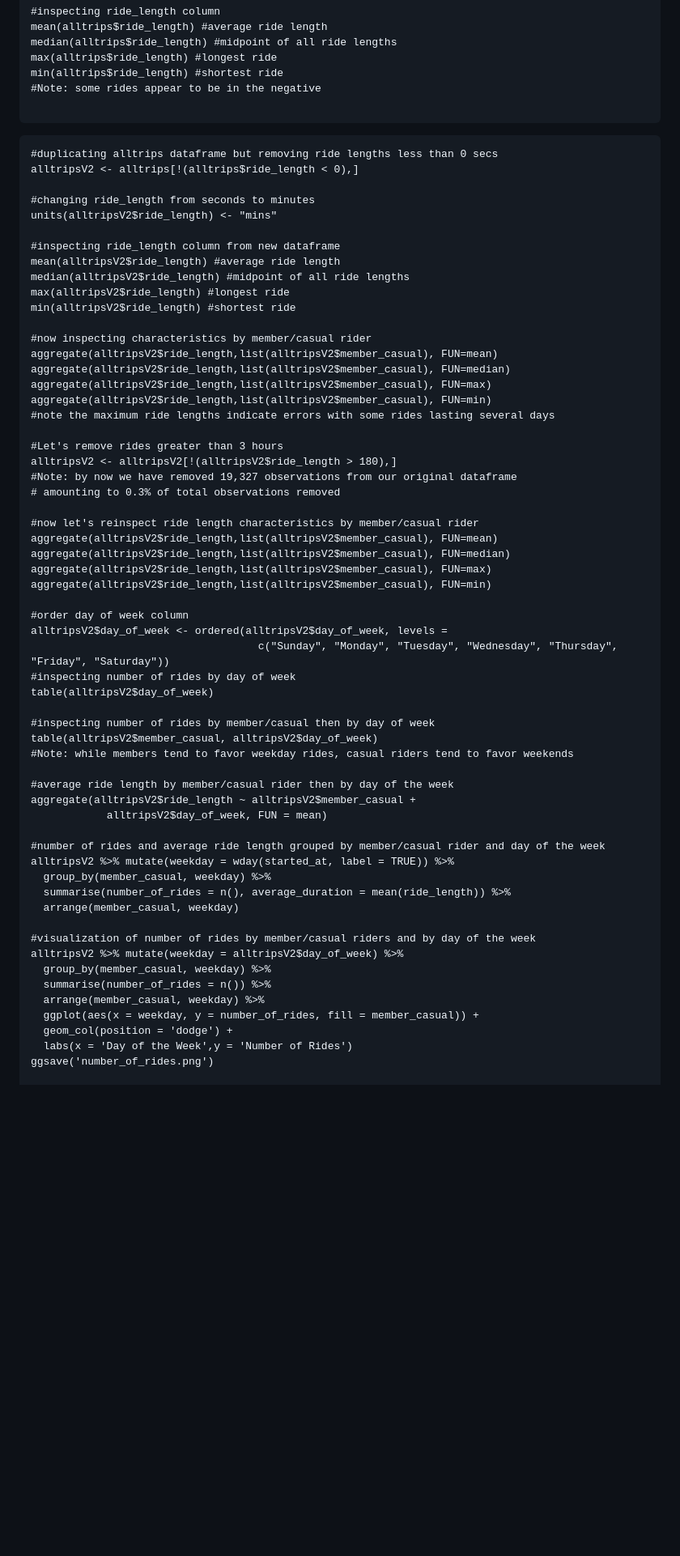
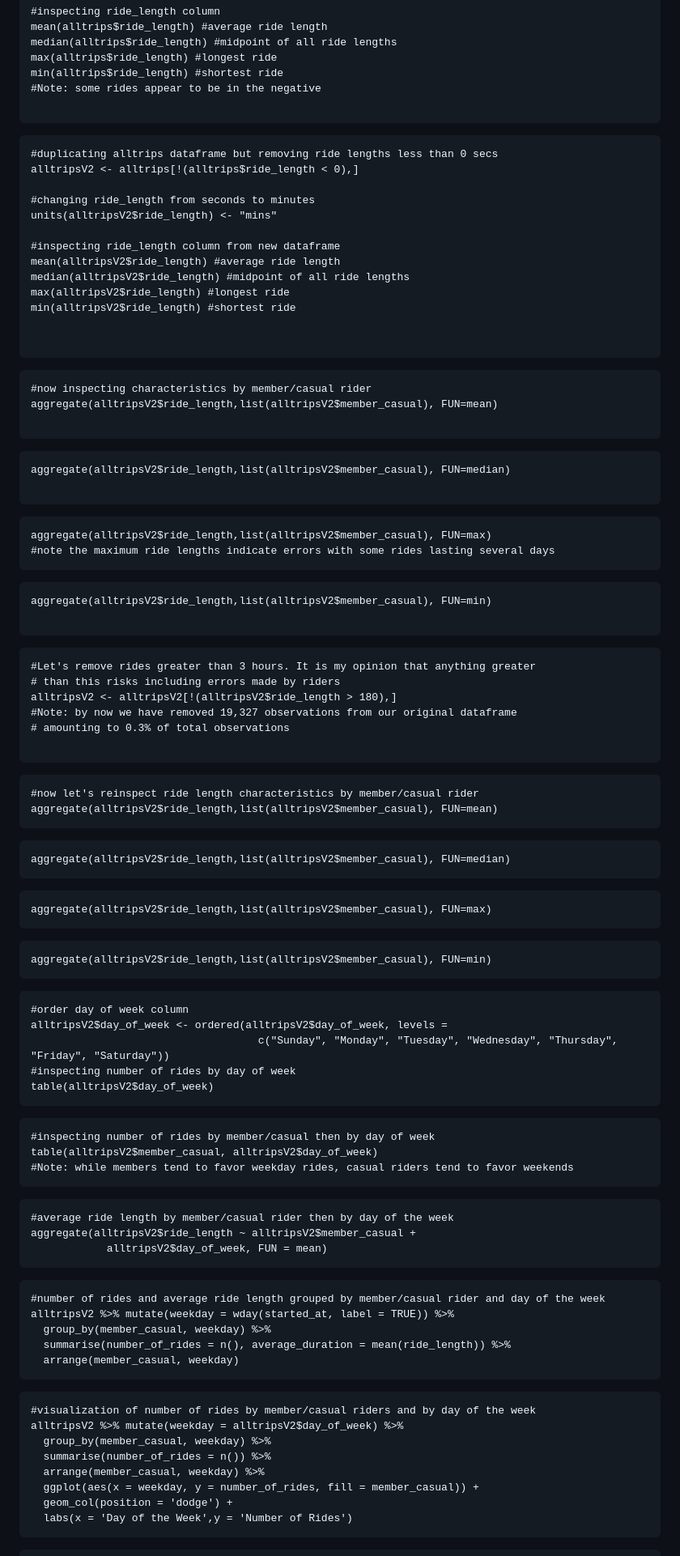
Before and after one commit to Chris-Johnson07/Cyclistic_Bike_Share_Analysis, a Markdown page: RMarkdownCyclisticBikeShare.md, the part around the change printed below. Shown: that part at 81% size. GitHub-like rendering; blank space fills up the shorter version.

````diff
--- a/RMarkdownCyclisticBikeShare.md
+++ b/RMarkdownCyclisticBikeShare.md
@@ -207,7 +152,7 @@ min(alltrips$ride_length) #shortest ride
 
 ```
 
-```{r echo=TRUE, message=FALSE, warning=FALSE}
+```{r}
 #duplicating alltrips dataframe but removing ride lengths less than 0 secs
 alltripsV2 <- alltrips[!(alltrips$ride_length < 0),]
 
@@ -220,44 +165,78 @@ median(alltripsV2$ride_length) #midpoint of all ride lengths
 max(alltripsV2$ride_length) #longest ride
 min(alltripsV2$ride_length) #shortest ride
 
+
+```
+
+```{r}
 #now inspecting characteristics by member/casual rider
 aggregate(alltripsV2$ride_length,list(alltripsV2$member_casual), FUN=mean)
+
+```
+```{r}
 aggregate(alltripsV2$ride_length,list(alltripsV2$member_casual), FUN=median)
+
+```
+```{r}
 aggregate(alltripsV2$ride_length,list(alltripsV2$member_casual), FUN=max)
+#note the maximum ride lengths indicate errors with some rides lasting several days
+```
+```{r}
 aggregate(alltripsV2$ride_length,list(alltripsV2$member_casual), FUN=min)
-#note the maximum ride lengths indicate errors with some rides lasting several days
 
-#Let's remove rides greater than 3 hours
+```
+```{r}
+#Let's remove rides greater than 3 hours. It is my opinion that anything greater
+# than this risks including errors made by riders
 alltripsV2 <- alltripsV2[!(alltripsV2$ride_length > 180),]
 #Note: by now we have removed 19,327 observations from our original dataframe
-# amounting to 0.3% of total observations removed
+# amounting to 0.3% of total observations
 
+```
+
+```{r}
 #now let's reinspect ride length characteristics by member/casual rider
 aggregate(alltripsV2$ride_length,list(alltripsV2$member_casual), FUN=mean)
+```
+```{r}
 aggregate(alltripsV2$ride_length,list(alltripsV2$member_casual), FUN=median)
+```
+```{r}
 aggregate(alltripsV2$ride_length,list(alltripsV2$member_casual), FUN=max)
+```
+```{r}
 aggregate(alltripsV2$ride_length,list(alltripsV2$member_casual), FUN=min)
+```
 
+```{r}
 #order day of week column
 alltripsV2$day_of_week <- ordered(alltripsV2$day_of_week, levels =
                                     c("Sunday", "Monday", "Tuesday", "Wednesday", "Thursday", "Friday", "Saturday"))
 #inspecting number of rides by day of week
 table(alltripsV2$day_of_week)
+```
 
+```{r}
 #inspecting number of rides by member/casual then by day of week
 table(alltripsV2$member_casual, alltripsV2$day_of_week)
 #Note: while members tend to favor weekday rides, casual riders tend to favor weekends
+```
 
+```{r}
 #average ride length by member/casual rider then by day of the week
 aggregate(alltripsV2$ride_length ~ alltripsV2$member_casual +
             alltripsV2$day_of_week, FUN = mean)
+```
 
+```{r message=FALSE}
 #number of rides and average ride length grouped by member/casual rider and day of the week
 alltripsV2 %>% mutate(weekday = wday(started_at, label = TRUE)) %>%
   group_by(member_casual, weekday) %>%
   summarise(number_of_rides = n(), average_duration = mean(ride_length)) %>%
   arrange(member_casual, weekday)
+```
 
+```{r message=FALSE}
 #visualization of number of rides by member/casual riders and by day of the week
 alltripsV2 %>% mutate(weekday = alltripsV2$day_of_week) %>%
   group_by(member_casual, weekday) %>%
@@ -266,8 +245,8 @@ alltripsV2 %>% mutate(weekday = alltripsV2$day_of_week) %>%
   ggplot(aes(x = weekday, y = number_of_rides, fill = member_casual)) +
   geom_col(position = 'dodge') +
   labs(x = 'Day of the Week',y = 'Number of Rides')
-ggsave('number_of_rides.png')
-
+```
+```{r message=FALSE}
 #visualization of average ride length by member/casual riders and by day of the week
 alltripsV2 %>% mutate(weekday = alltripsV2$day_of_week) %>%
   group_by(member_casual, weekday) %>%
````
Also changed, not shown: other parts of RMarkdownCyclisticBikeShare.md (+117 -189 lines).
